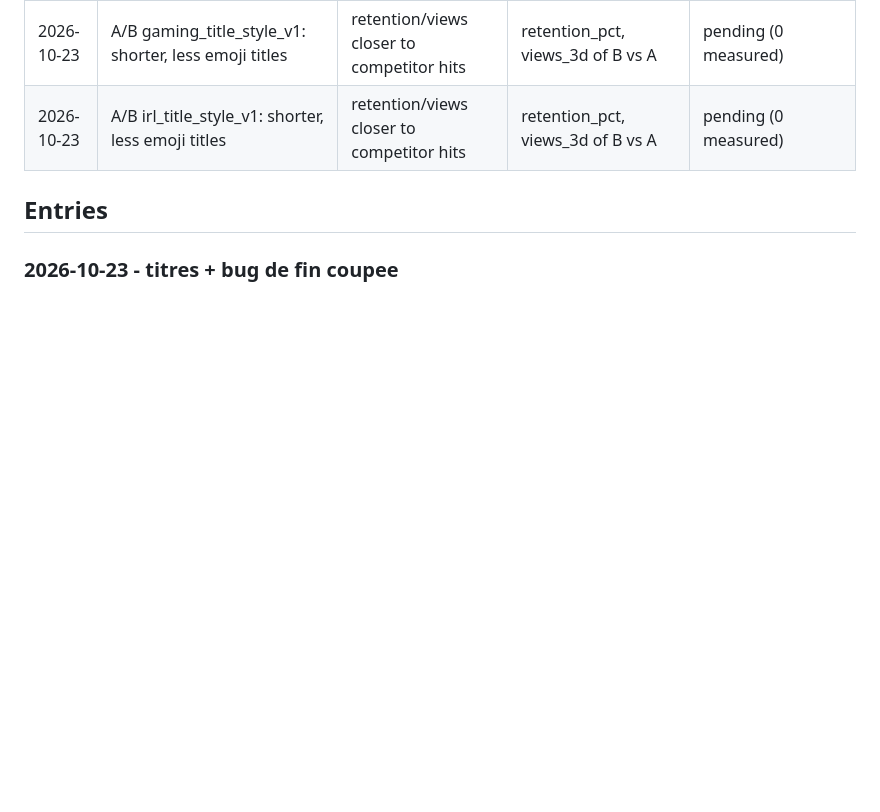
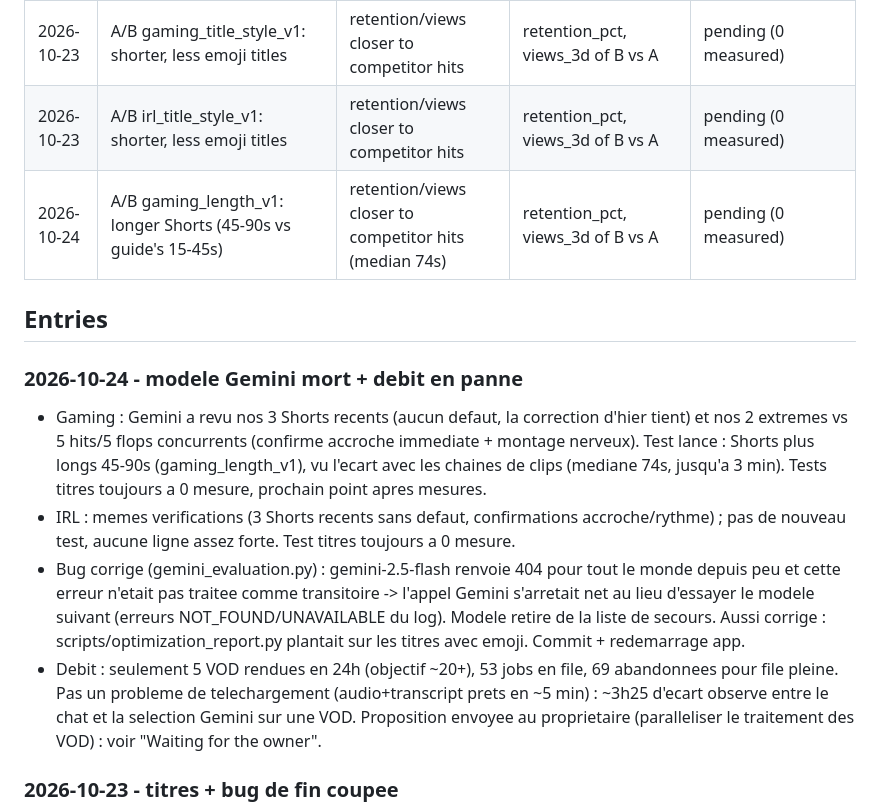
Before and after one commit to Aymeric05/automatiseur, a Markdown page: docs/optimization_journal.md, the part around one of its changes. GitHub-like rendering; blank space fills up the shorter version.

```diff
--- a/docs/optimization_journal.md
+++ b/docs/optimization_journal.md
@@ -78,8 +91,27 @@ ones, and moves them to the entries.
 | 2026-10-22 | Sharper encoding (CRF 18, Lanczos, sharpening), Twitch source quality | better-looking Shorts | retention_pct | pending |
 | 2026-10-23 | A/B gaming_title_style_v1: shorter, less emoji titles | retention/views closer to competitor hits | retention_pct, views_3d of B vs A | pending (0 measured) |
 | 2026-10-23 | A/B irl_title_style_v1: shorter, less emoji titles | retention/views closer to competitor hits | retention_pct, views_3d of B vs A | pending (0 measured) |
+| 2026-10-24 | A/B gaming_length_v1: longer Shorts (45-90s vs guide's 15-45s) | retention/views closer to competitor hits (median 74s) | retention_pct, views_3d of B vs A | pending (0 measured) |
 
 ## Entries
+
+### 2026-10-24 - modele Gemini mort + debit en panne
+
+- Gaming : Gemini a revu nos 3 Shorts recents (aucun defaut, la correction d'hier tient) et nos 2
+  extremes vs 5 hits/5 flops concurrents (confirme accroche immediate + montage nerveux). Test
+  lance : Shorts plus longs 45-90s (gaming_length_v1), vu l'ecart avec les chaines de clips
+  (mediane 74s, jusqu'a 3 min). Tests titres toujours a 0 mesure, prochain point apres mesures.
+- IRL : memes verifications (3 Shorts recents sans defaut, confirmations accroche/rythme) ; pas de
+  nouveau test, aucune ligne assez forte. Test titres toujours a 0 mesure.
+- Bug corrige (gemini_evaluation.py) : gemini-2.5-flash renvoie 404 pour tout le monde depuis peu
+  et cette erreur n'etait pas traitee comme transitoire -> l'appel Gemini s'arretait net au lieu
+  d'essayer le modele suivant (erreurs NOT_FOUND/UNAVAILABLE du log). Modele retire de la liste de
+  secours. Aussi corrige : scripts/optimization_report.py plantait sur les titres avec emoji.
+  Commit + redemarrage app.
+- Debit : seulement 5 VOD rendues en 24h (objectif ~20+), 53 jobs en file, 69 abandonnees pour
+  file pleine. Pas un probleme de telechargement (audio+transcript prets en ~5 min) : ~3h25
+  d'ecart observe entre le chat et la selection Gemini sur une VOD. Proposition envoyee au
+  proprietaire (paralleliser le traitement des VOD) : voir "Waiting for the owner".
 
 ### 2026-10-23 - titres + bug de fin coupee
 
```
Also changed, not shown: other parts of docs/optimization_journal.md (+13 -0 lines).
